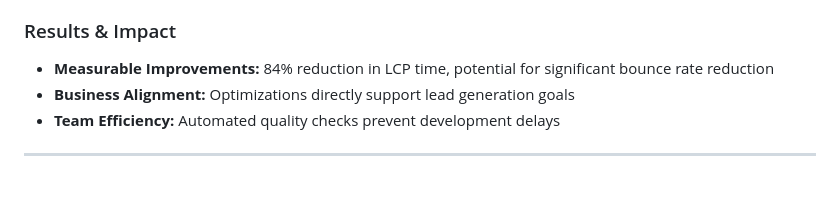
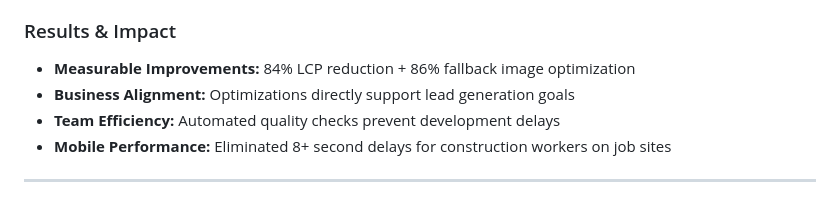
Before and after one commit to ascherj/brainchild-building-solutions, a Markdown page: PERFORMANCE_OPTIMIZATIONS.md, the part around one of its changes. Drawn GitHub-style.

```diff
--- a/PERFORMANCE_OPTIMIZATIONS.md
+++ b/PERFORMANCE_OPTIMIZATIONS.md
@@ -185,9 +229,10 @@ Implement automated pre-commit checks to catch build errors, TypeScript issues,
 - **Process Improvement:** Implemented preventive measures (pre-commit hooks) to avoid future issues
 
 ### Results & Impact
-- **Measurable Improvements:** 84% reduction in LCP time, potential for significant bounce rate reduction
+- **Measurable Improvements:** 84% LCP reduction + 86% fallback image optimization
 - **Business Alignment:** Optimizations directly support lead generation goals
 - **Team Efficiency:** Automated quality checks prevent development delays
+- **Mobile Performance:** Eliminated 8+ second delays for construction workers on job sites
 
 ---
 
```
Also changed, not shown: other parts of PERFORMANCE_OPTIMIZATIONS.md (+46 -2 lines).
